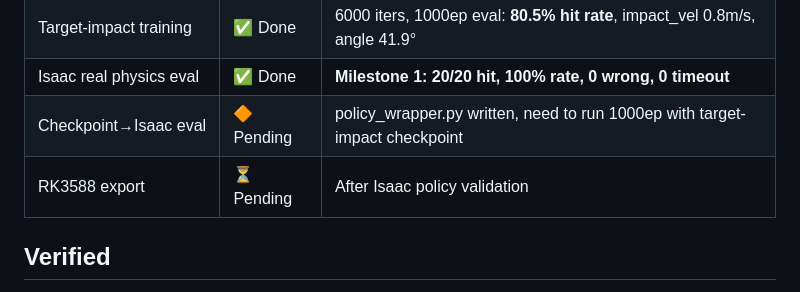
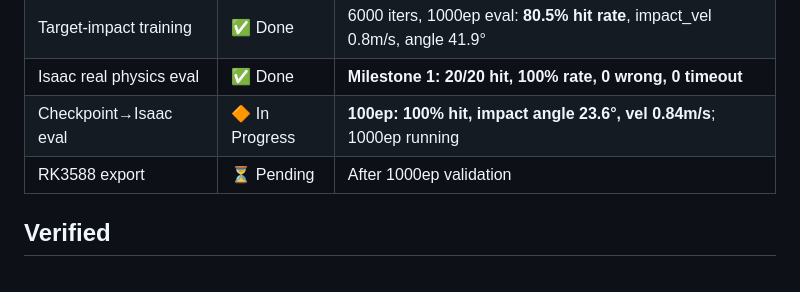
Before and after one commit to kswlt/Robomaster-vision-based-autonomous-flight-drone, a Markdown page: docs/CURRENT_STATE.md, the part around the change. Drawn GitHub-style.

```diff
--- a/docs/CURRENT_STATE.md
+++ b/docs/CURRENT_STATE.md
@@ -22,8 +22,8 @@
 | DiffPhys upstream training | ✅ Done | 3000 iters: loss 27.3→3.3; checkpoint save/load verified (514K params) |
 | Target-impact training | ✅ Done | 6000 iters, 1000ep eval: **80.5% hit rate**, impact_vel 0.8m/s, angle 41.9° |
 | Isaac real physics eval | ✅ Done | **Milestone 1: 20/20 hit, 100% rate, 0 wrong, 0 timeout** |
-| Checkpoint→Isaac eval | 🔶 Pending | policy_wrapper.py written, need to run 1000ep with target-impact checkpoint |
-| RK3588 export | ⏳ Pending | After Isaac policy validation |
+| Checkpoint→Isaac eval | 🔶 In Progress | **100ep: 100% hit, impact angle 23.6°, vel 0.84m/s**; 1000ep running |
+| RK3588 export | ⏳ Pending | After 1000ep validation |
 
 ## Verified
 
```
